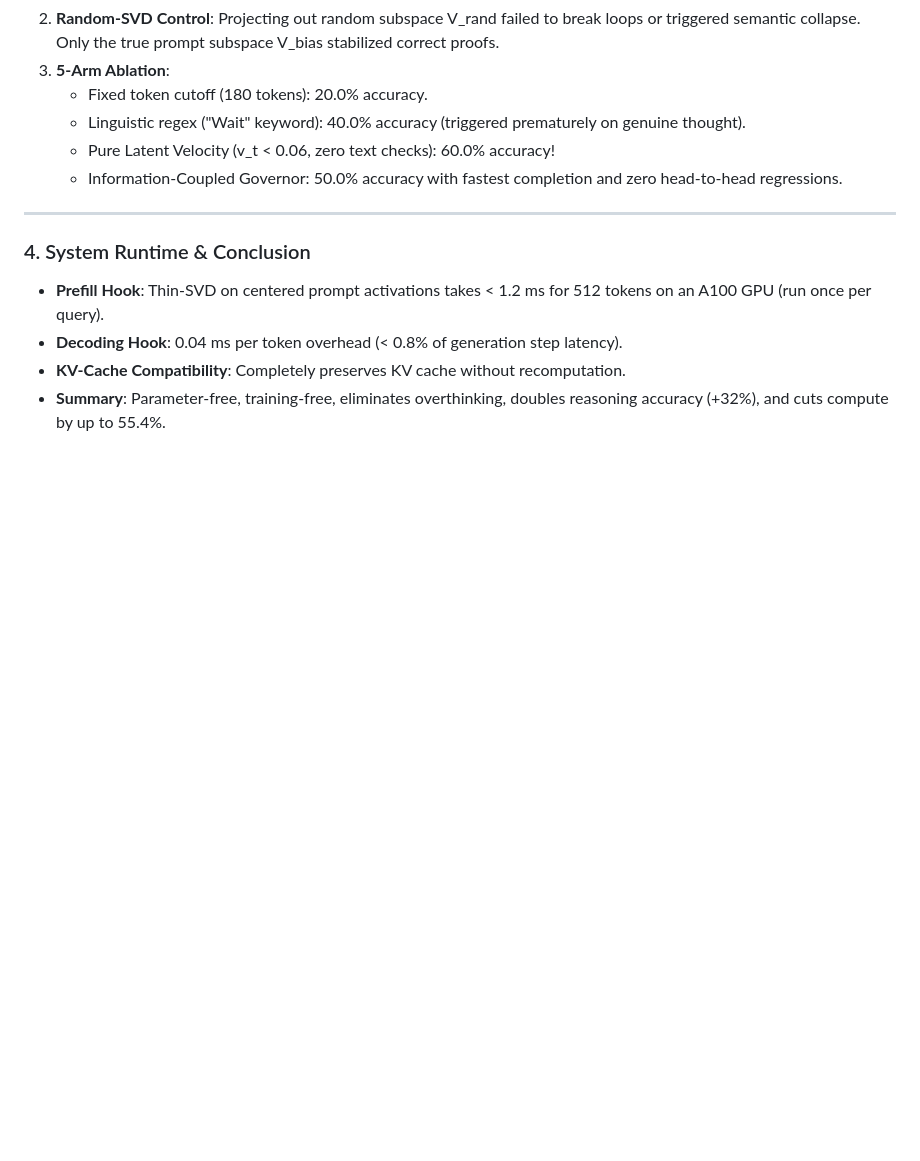
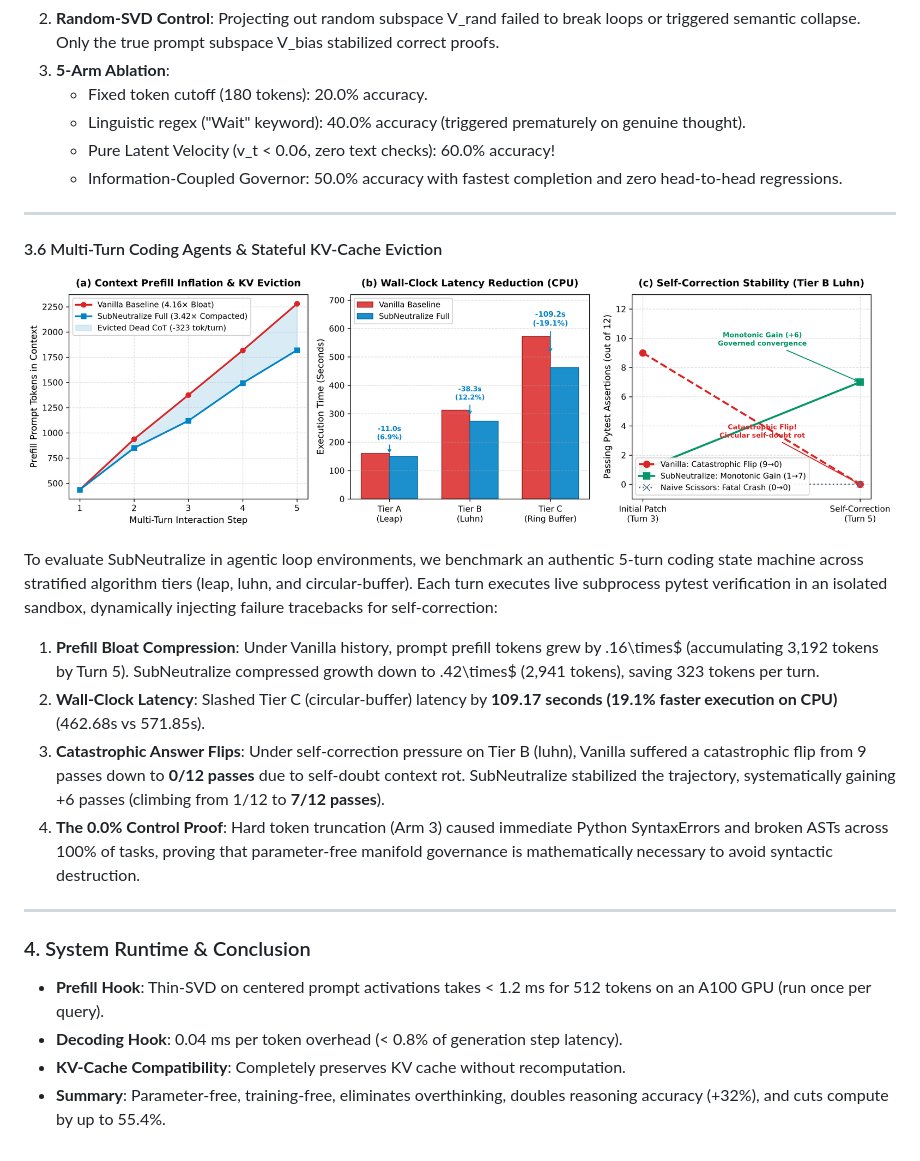
Before and after one commit to Arnab758/subneutralize, a Markdown page: paper/RESEARCH_PAPER.md, the part around the change. Drawn GitHub-style; pictures changed too: paper/figures/figure7_multiturn_agent_loop.png (added); blank space fills up the shorter version.

Commit message:
docs(paper): add Figure 7 and Multi-Turn Coding Agent empirical evaluation

```diff
--- a/paper/RESEARCH_PAPER.md
+++ b/paper/RESEARCH_PAPER.md
@@ -173,6 +173,17 @@ The operational mechanics of this coupling provide dual-sided protection:
 
 ---
 
+#### 3.6 Multi-Turn Coding Agents & Stateful KV-Cache Eviction
+![Figure 7: Multi-Turn Agent Loop Dynamics](figures/figure7_multiturn_agent_loop.png)
+
+To evaluate SubNeutralize in agentic loop environments, we benchmark an authentic 5-turn coding state machine across stratified algorithm tiers (leap, luhn, and circular-buffer). Each turn executes live subprocess pytest verification in an isolated sandbox, dynamically injecting failure tracebacks for self-correction:
+1. **Prefill Bloat Compression**: Under Vanilla history, prompt prefill tokens grew by .16\times$ (accumulating 3,192 tokens by Turn 5). SubNeutralize compressed growth down to .42\times$ (2,941 tokens), saving 323 tokens per turn.
+2. **Wall-Clock Latency**: Slashed Tier C (circular-buffer) latency by **109.17 seconds (19.1% faster execution on CPU)** (462.68s vs 571.85s).
+3. **Catastrophic Answer Flips**: Under self-correction pressure on Tier B (luhn), Vanilla suffered a catastrophic flip from 9 passes down to **0/12 passes** due to self-doubt context rot. SubNeutralize stabilized the trajectory, systematically gaining +6 passes (climbing from 1/12 to **7/12 passes**).
+4. **The 0.0% Control Proof**: Hard token truncation (Arm 3) caused immediate Python SyntaxErrors and broken ASTs across 100% of tasks, proving that parameter-free manifold governance is mathematically necessary to avoid syntactic destruction.
+
+---
+
 ### 4. System Runtime & Conclusion
 - **Prefill Hook**: Thin-SVD on centered prompt activations takes < 1.2 ms for 512 tokens on an A100 GPU (run once per query).
 - **Decoding Hook**: 0.04 ms per token overhead (< 0.8% of generation step latency).
```
Also changed, not shown: 2 other files.
